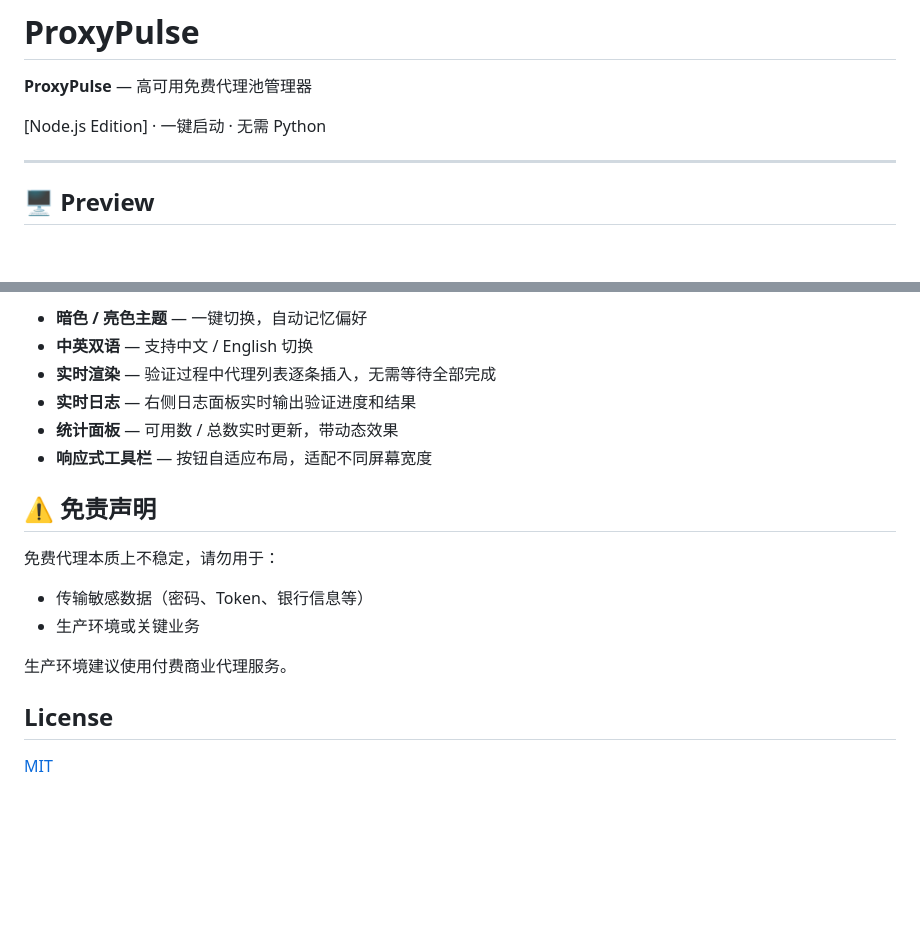
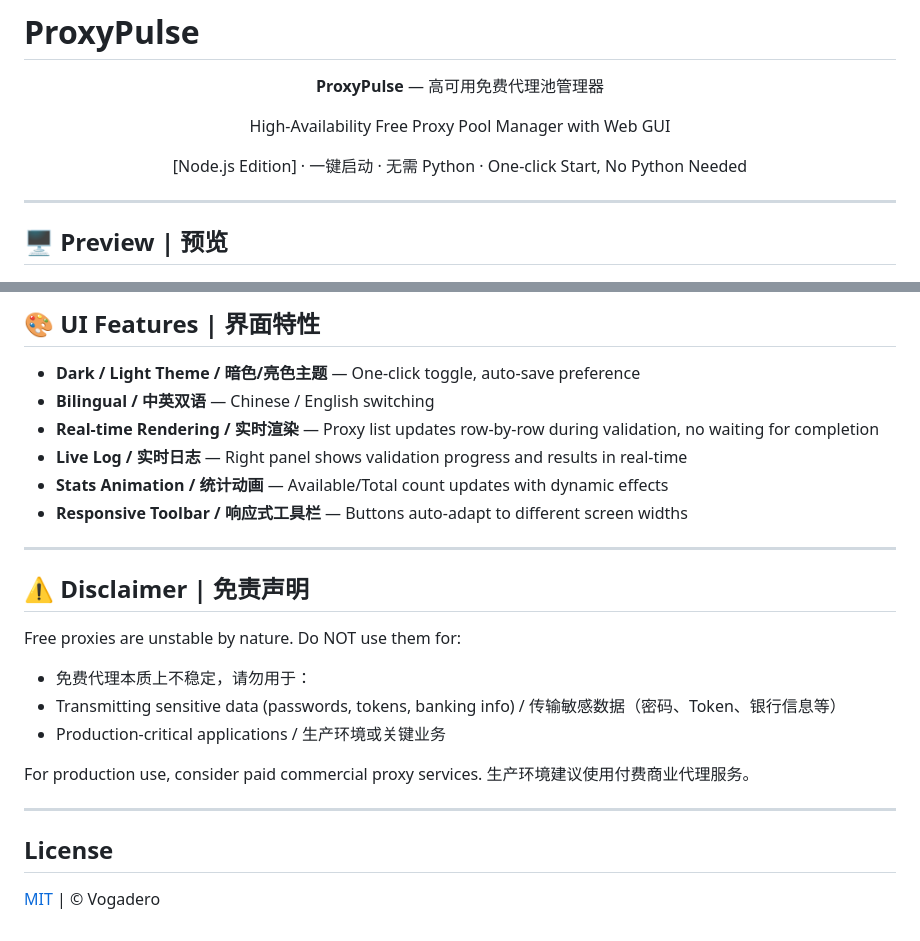
Before and after one commit to Mr-xn/proxy-pulse, a Markdown page: README.md, 2 parts joined by grey strips. Drawn GitHub-style; blank space fills up the shorter version.

Commit message:
📖 README: 中英双语版 + Release v1.0.0

```diff
--- a/README.md
+++ b/README.md
@@ -2,11 +4,15 @@
 
 **ProxyPulse** — 高可用免费代理池管理器
 
-[Node.js Edition] · 一键启动 · 无需 Python
+High-Availability Free Proxy Pool Manager with Web GUI
+
+[Node.js Edition] · 一键启动 · 无需 Python · One-click Start, No Python Needed
+
+</div>
 
 ---
 
-## 🖥️ Preview
+## 🖥️ Preview | 预览
 
 ![ProxyPulse Screenshot](images/01.png)
 
@@ -85,19 +99,27 @@ proxy-pulse/
 
-- **暗色 / 亮色主题** — 一键切换，自动记忆偏好
-- **中英双语** — 支持中文 / English 切换
-- **实时渲染** — 验证过程中代理列表逐条插入，无需等待全部完成
-- **实时日志** — 右侧日志面板实时输出验证进度和结果
-- **统计面板** — 可用数 / 总数实时更新，带动态效果
-- **响应式工具栏** — 按钮自适应布局，适配不同屏幕宽度
+## 🎨 UI Features | 界面特性
 
-## ⚠️ 免责声明
+- **Dark / Light Theme / 暗色/亮色主题** — One-click toggle, auto-save preference
+- **Bilingual / 中英双语** — Chinese / English switching
+- **Real-time Rendering / 实时渲染** — Proxy list updates row-by-row during validation, no waiting for completion
+- **Live Log / 实时日志** — Right panel shows validation progress and results in real-time
+- **Stats Animation / 统计动画** — Available/Total count updates with dynamic effects
+- **Responsive Toolbar / 响应式工具栏** — Buttons auto-adapt to different screen widths
 
-免费代理本质上不稳定，请勿用于：
-- 传输敏感数据（密码、Token、银行信息等）
-- 生产环境或关键业务
+---
 
+## ⚠️ Disclaimer | 免责声明
+
+Free proxies are unstable by nature. Do NOT use them for:
+- 免费代理本质上不稳定，请勿用于：
+- Transmitting sensitive data (passwords, tokens, banking info) / 传输敏感数据（密码、Token、银行信息等）
+- Production-critical applications / 生产环境或关键业务
+
+For production use, consider paid commercial proxy services.
 生产环境建议使用付费商业代理服务。
+
+---
 
 ## License
 
-[MIT](LICENSE)
+[MIT](LICENSE) | © Vogadero
```
Also changed, not shown: other parts of README.md (+57 -47 lines).
